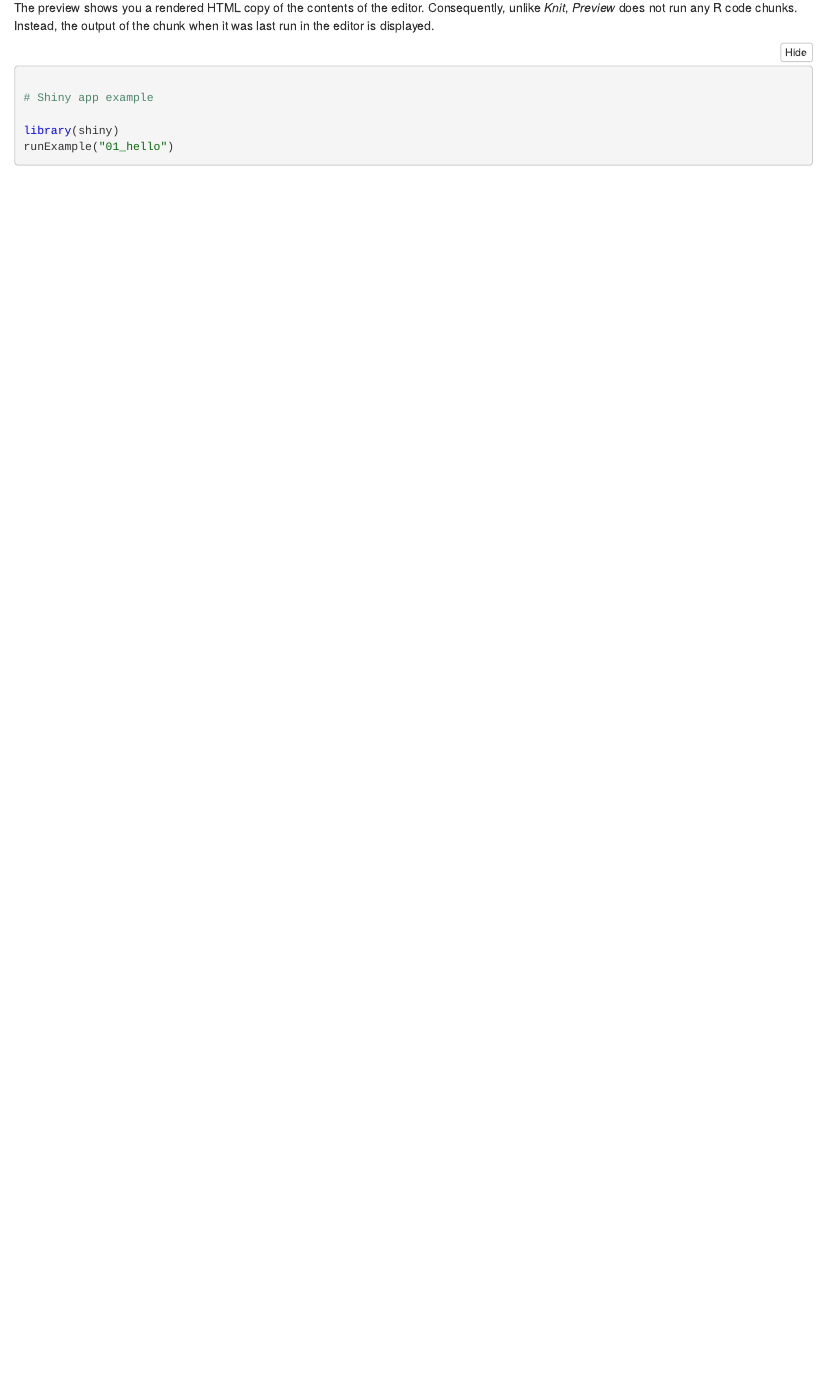
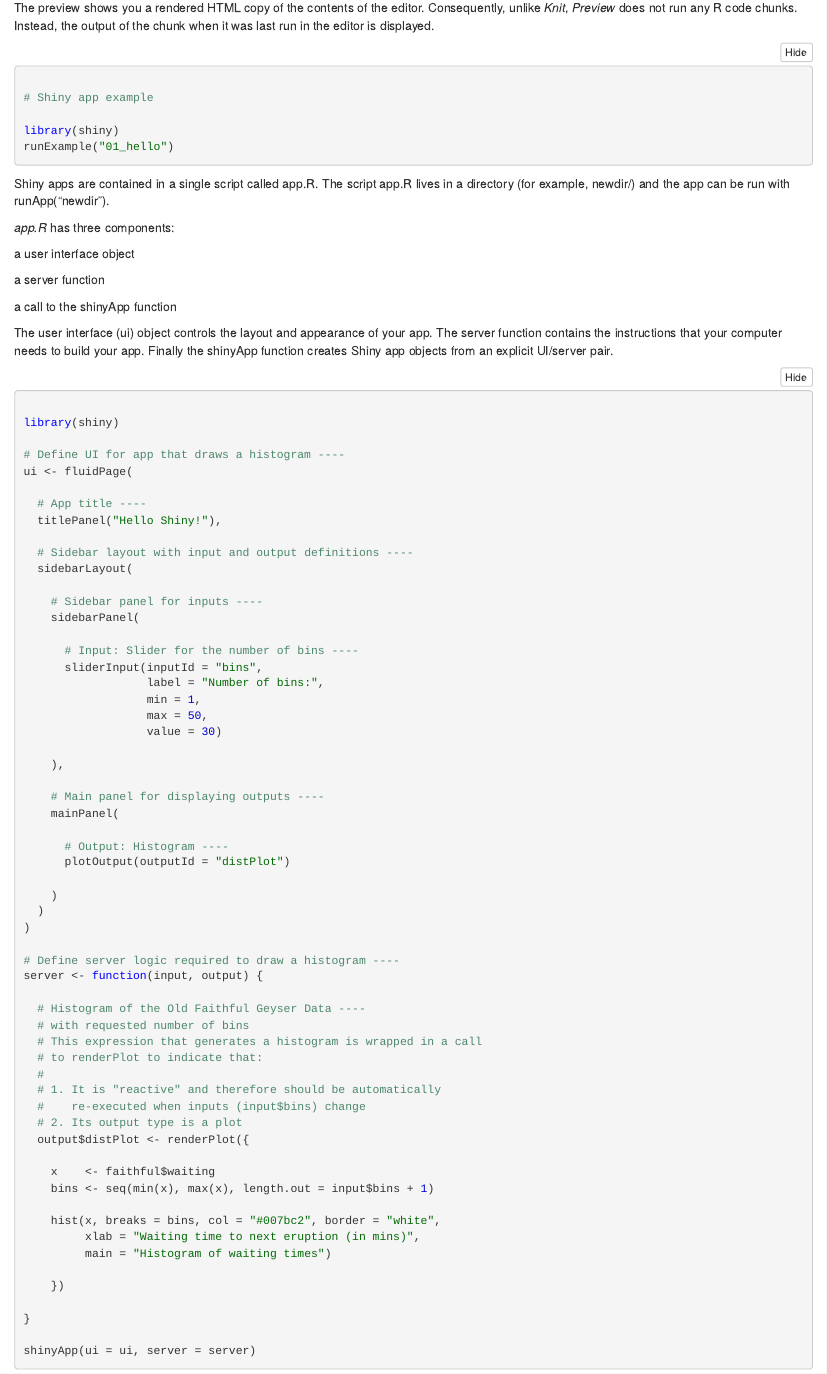
Before and after one commit to Makman007/RScripts, an R Markdown document (Hello_R.Rmd): the page in a window 1100 px wide, from 290 px down. The pictures show the output file Hello_R.nb.html that the author committed with the source, opened offline.

Commit message:
Updates to notebook

````diff
--- a/Hello_R.Rmd
+++ b/Hello_R.Rmd
@@ -24,3 +24,77 @@ library(shiny)
 runExample("01_hello")
 
 ```
+Shiny apps are contained in a single script called app.R. The script app.R lives in a directory (for example, newdir/) and the app can be run with runApp("newdir").
+
+*app.R* has three components:
+
+a user interface object
+
+a server function
+
+a call to the shinyApp function
+
+The user interface (ui) object controls the layout and appearance of your app. The server function contains the instructions that your computer needs to build your app. Finally the shinyApp function creates Shiny app objects from an explicit UI/server pair.
+
+```{r}
+
+library(shiny)
+
+# Define UI for app that draws a histogram ----
+ui <- fluidPage(
+
+  # App title ----
+  titlePanel("Hello Shiny!"),
+
+  # Sidebar layout with input and output definitions ----
+  sidebarLayout(
+
+    # Sidebar panel for inputs ----
+    sidebarPanel(
+
+      # Input: Slider for the number of bins ----
+      sliderInput(inputId = "bins",
+                  label = "Number of bins:",
+                  min = 1,
+                  max = 50,
+                  value = 30)
+
+    ),
+
+    # Main panel for displaying outputs ----
+    mainPanel(
+
+      # Output: Histogram ----
+      plotOutput(outputId = "distPlot")
+
+    )
+  )
+)
+
+# Define server logic required to draw a histogram ----
+server <- function(input, output) {
+
+  # Histogram of the Old Faithful Geyser Data ----
+  # with requested number of bins
+  # This expression that generates a histogram is wrapped in a call
+  # to renderPlot to indicate that:
+  #
+  # 1. It is "reactive" and therefore should be automatically
+  #    re-executed when inputs (input$bins) change
+  # 2. Its output type is a plot
+  output$distPlot <- renderPlot({
+
+    x    <- faithful$waiting
+    bins <- seq(min(x), max(x), length.out = input$bins + 1)
+
+    hist(x, breaks = bins, col = "#007bc2", border = "white",
+         xlab = "Waiting time to next eruption (in mins)",
+         main = "Histogram of waiting times")
+
+    })
+
+}
+
+shinyApp(ui = ui, server = server)
+
+```
````
Also changed, not shown: Hello_R.nb.html, 1 other file.
